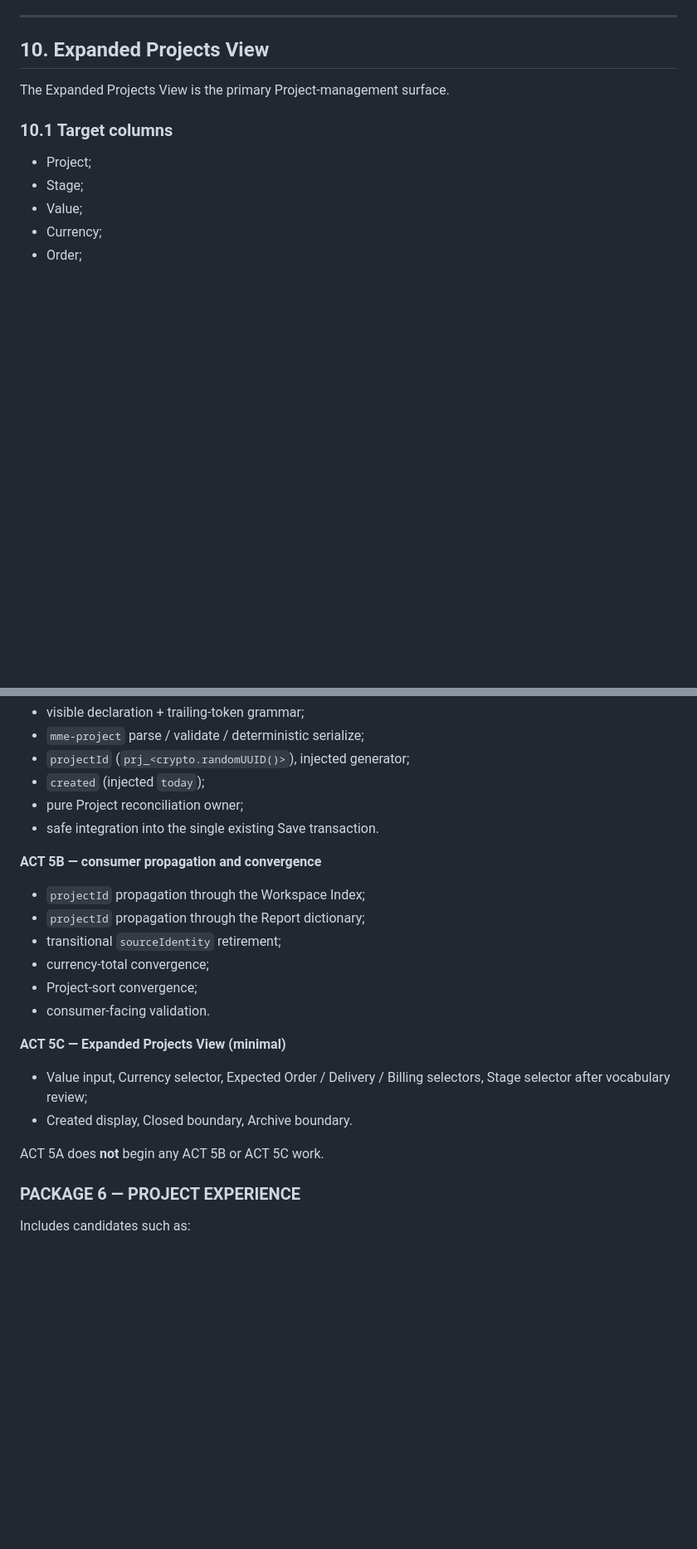
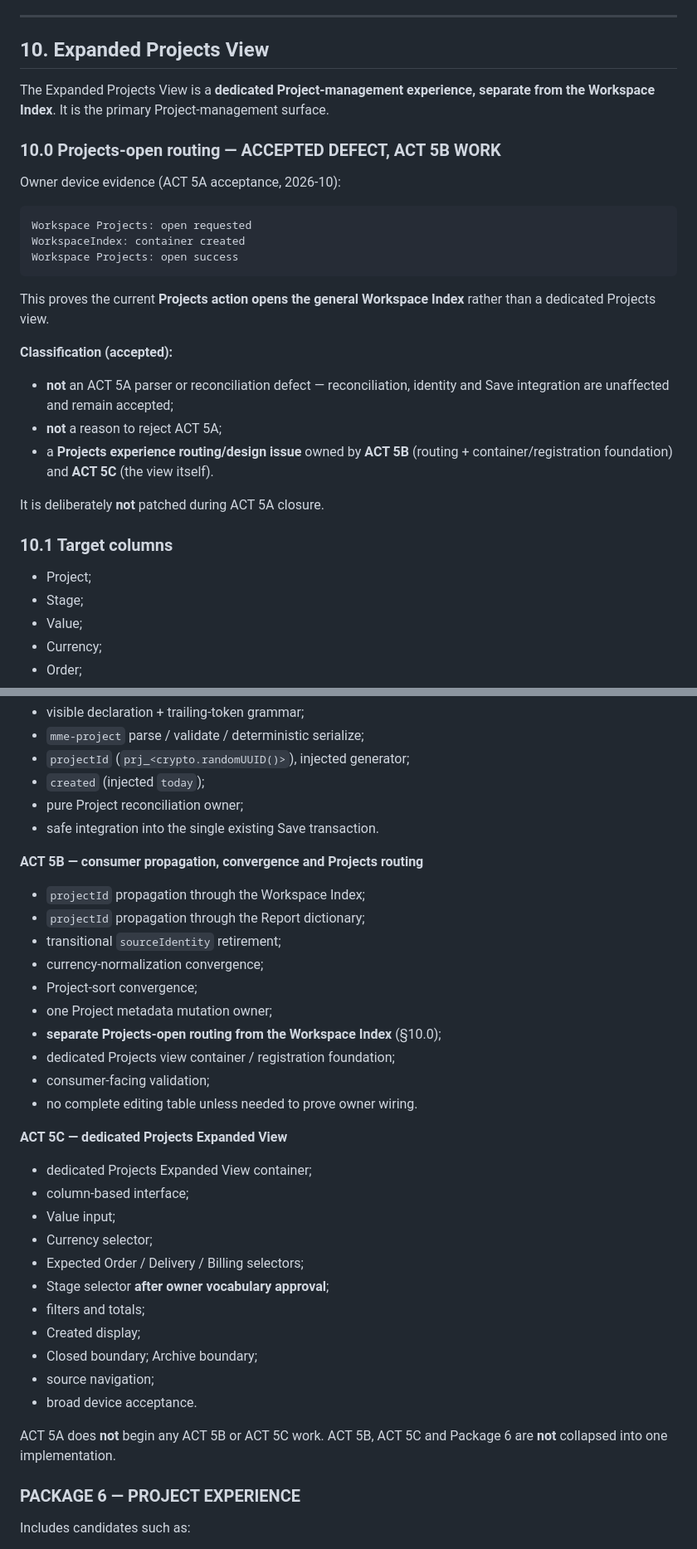
Before and after one commit to depaulo/MarkmapEditor, a Markdown page: docs/architecture/MarkmapEditor_1.0_PACKAGE_5_MANAGED_PROJECT_ARCHITECTURE.md, 2 parts joined by grey strips. Shown at 83% size. Rendered like a GitHub page; blank space fills up the shorter version.

Commit message:
docs: record ACT 5A device acceptance and Projects experience boundary

````diff
--- a/docs/architecture/MarkmapEditor_1.0_PACKAGE_5_MANAGED_PROJECT_ARCHITECTURE.md
+++ b/docs/architecture/MarkmapEditor_1.0_PACKAGE_5_MANAGED_PROJECT_ARCHITECTURE.md
@@ -512,7 +512,31 @@ authoritative for this document.
 
 ## 10. Expanded Projects View
 
-The Expanded Projects View is the primary Project-management surface.
+The Expanded Projects View is a **dedicated Project-management experience, separate
+from the Workspace Index**. It is the primary Project-management surface.
+
+### 10.0 Projects-open routing — ACCEPTED DEFECT, ACT 5B WORK
+
+Owner device evidence (ACT 5A acceptance, 2026-10):
+
+```text
+Workspace Projects: open requested
+WorkspaceIndex: container created
+Workspace Projects: open success
+```
+
+This proves the current **Projects action opens the general Workspace Index**
+rather than a dedicated Projects view.
+
+**Classification (accepted):**
+
+- **not** an ACT 5A parser or reconciliation defect — reconciliation, identity
+  and Save integration are unaffected and remain accepted;
+- **not** a reason to reject ACT 5A;
+- a **Projects experience routing/design issue** owned by **ACT 5B** (routing +
+  container/registration foundation) and **ACT 5C** (the view itself).
+
+It is deliberately **not** patched during ACT 5A closure.
 
 ### 10.1 Target columns
 
@@ -682,22 +728,35 @@ Includes:
 - pure Project reconciliation owner;
 - safe integration into the single existing Save transaction.
 
-**ACT 5B — consumer propagation and convergence**
+**ACT 5B — consumer propagation, convergence and Projects routing**
 
 - `projectId` propagation through the Workspace Index;
 - `projectId` propagation through the Report dictionary;
 - transitional `sourceIdentity` retirement;
-- currency-total convergence;
+- currency-normalization convergence;
 - Project-sort convergence;
-- consumer-facing validation.
+- one Project metadata mutation owner;
+- **separate Projects-open routing from the Workspace Index** (§10.0);
+- dedicated Projects view container / registration foundation;
+- consumer-facing validation;
+- no complete editing table unless needed to prove owner wiring.
 
-**ACT 5C — Expanded Projects View (minimal)**
+**ACT 5C — dedicated Projects Expanded View**
 
-- Value input, Currency selector, Expected Order / Delivery / Billing
-  selectors, Stage selector after vocabulary review;
-- Created display, Closed boundary, Archive boundary.
+- dedicated Projects Expanded View container;
+- column-based interface;
+- Value input;
+- Currency selector;
+- Expected Order / Delivery / Billing selectors;
+- Stage selector **after owner vocabulary approval**;
+- filters and totals;
+- Created display;
+- Closed boundary; Archive boundary;
+- source navigation;
+- broad device acceptance.
 
-ACT 5A does **not** begin any ACT 5B or ACT 5C work.
+ACT 5A does **not** begin any ACT 5B or ACT 5C work. ACT 5B, ACT 5C and Package 6
+are **not** collapsed into one implementation.
 
 ### PACKAGE 6 — PROJECT EXPERIENCE
 
````
Also changed, not shown: other parts of docs/architecture/MarkmapEditor_1.0_PACKAGE_5_MANAGED_PROJECT_ARCHITECTURE.md (+62 -0 lines).
